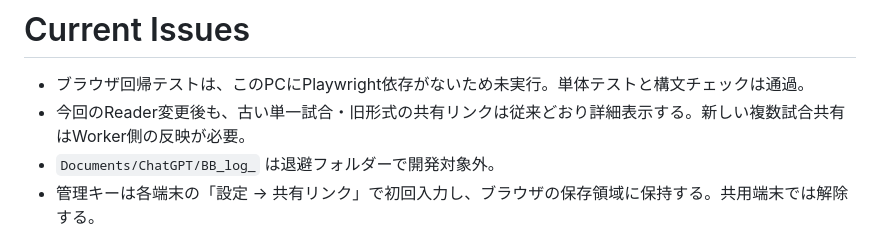
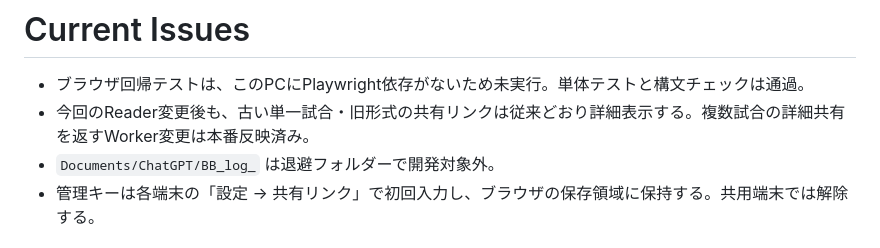
Before and after one commit to murajun620-crypto/BB_log, a Markdown page: CODEX_HANDOFF.md, the part around the change. Drawn GitHub-style.

Commit message:
Refresh handoff deployment status

```diff
--- a/CODEX_HANDOFF.md
+++ b/CODEX_HANDOFF.md
@@ -21,7 +21,7 @@
 # Current Issues
 
 - ブラウザ回帰テストは、このPCにPlaywright依存がないため未実行。単体テストと構文チェックは通過。
-- 今回のReader変更後も、古い単一試合・旧形式の共有リンクは従来どおり詳細表示する。新しい複数試合共有はWorker側の反映が必要。
+- 今回のReader変更後も、古い単一試合・旧形式の共有リンクは従来どおり詳細表示する。複数試合の詳細共有を返すWorker変更は本番反映済み。
 - `Documents/ChatGPT/BB_log_` は退避フォルダーで開発対象外。
 - 管理キーは各端末の「設定 → 共有リンク」で初回入力し、ブラウザの保存領域に保持する。共用端末では解除する。
 
```
